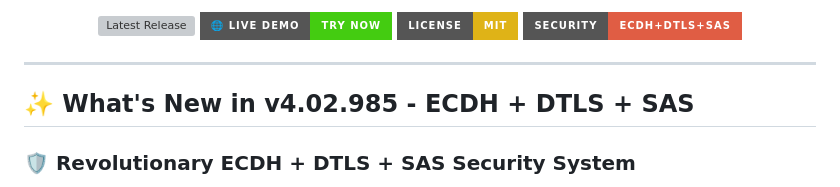
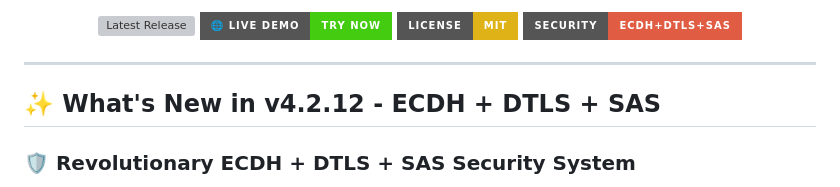
Before and after one commit to SecureBitChat/securebit-chat, a Markdown page: README.md, the part around the change. Rendered like a GitHub page; badges without logos; grey boxes are pictures that could not be loaded.

Commit message:
Uopdated version to v4.2.12 - ECDH + DTLS + SAS

```diff
--- a/README.md
+++ b/README.md
@@ -15,7 +15,7 @@
 
 ---
 
-## ✨ What's New in v4.02.985 - ECDH + DTLS + SAS
+## ✨ What's New in v4.2.12 - ECDH + DTLS + SAS
 
 ### 🛡️ Revolutionary ECDH + DTLS + SAS Security System
 * **Complete PAKE removal** - Eliminated libsodium dependency and PAKE-based authentication
```
